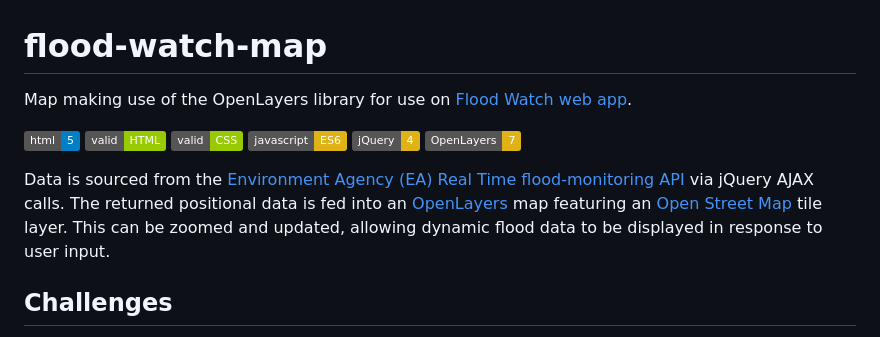
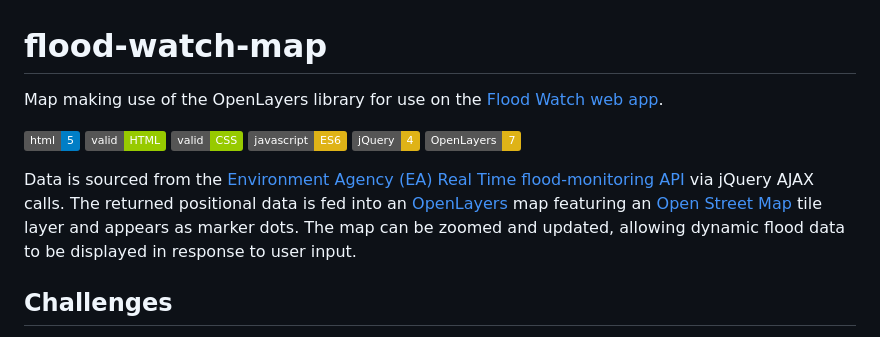
Before and after one commit to paulashby/flood-watch-map, a Markdown page: README.md, the part around the change printed below. GitHub-like rendering; badges without logos.

```diff
--- a/README.md
+++ b/README.md
@@ -1,5 +1,5 @@
 # flood-watch-map
-Map making use of the OpenLayers library for use on [Flood Watch web app](https://github.com/Sam010000101/flood-watch).
+Map making use of the OpenLayers library for use on the [Flood Watch web app](https://github.com/Sam010000101/flood-watch).
 
 ![html 5](https://img.shields.io/badge/html-5-blue)
 ![Valid HTML](https://img.shields.io/badge/valid-HTML-green)
@@ -8,7 +8,7 @@ Map making use of the OpenLayers library for use on [Flood Watch web app](https:
 ![jQuery 3](https://img.shields.io/badge/jQuery-4-yellow)
 ![OpenLayers 7](https://img.shields.io/badge/OpenLayers-7-yellow)
 
-Data is sourced from the [Environment Agency (EA) Real Time flood-monitoring API](https://environment.data.gov.uk/flood-monitoring/doc/reference) via jQuery AJAX calls. The returned positional data is fed into an [OpenLayers](https://openlayers.org/) map featuring an [Open Street Map](https://www.openstreetmap.org/) tile layer. This can be zoomed and updated, allowing dynamic flood data to be displayed in response to user input.
+Data is sourced from the [Environment Agency (EA) Real Time flood-monitoring API](https://environment.data.gov.uk/flood-monitoring/doc/reference) via jQuery AJAX calls. The returned positional data is fed into an [OpenLayers](https://openlayers.org/) map featuring an [Open Street Map](https://www.openstreetmap.org/) tile layer and appears as marker dots. The map can be zoomed and updated, allowing dynamic flood data to be displayed in response to user input.
 
 ## Challenges
 The floods endpoint of the EA API does not directly return geographical coordinates. These are available via API links included in the response, but retrieving coordinates from each of these proved to be a considerabe bottle neck. In order to improve loading times, the flood area coordinate data was [retrieved](https://github.com/paulashby/flood-watch-map/blob/main/flood-map/flood-areas.js) and [stored locally](https://github.com/paulashby/flood-watch-map/blob/main/flood-map/data/flood-areas.js). This proved to be a successful strategy, and allowed complete control over the rate at which individual markers were added.
```
Also changed, not shown: other parts of README.md (+15 -0 lines), flood-map/images/map.png (added), flood-map/images/polygon.png (added).
